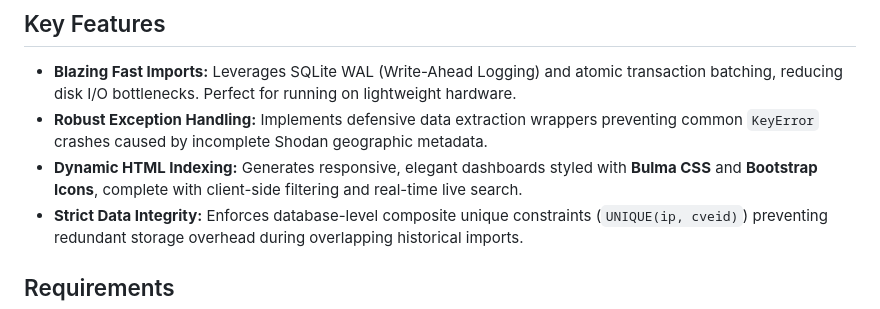
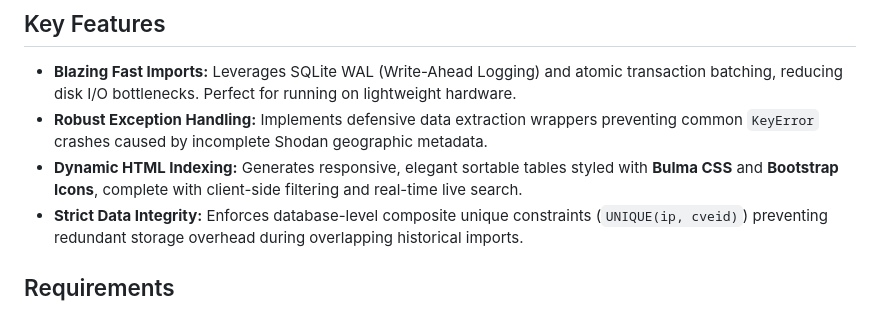
Before and after one commit to atao/Shodan2DB, a Markdown page: README.md, the part around the change. Drawn GitHub-style.

```diff
--- a/README.md
+++ b/README.md
@@ -12,7 +12,7 @@ The primary objective of this tool is to centralize Shodan export data into a st
 
 - **Blazing Fast Imports:** Leverages SQLite WAL (Write-Ahead Logging) and atomic transaction batching, reducing disk I/O bottlenecks. Perfect for running on lightweight hardware.
 - **Robust Exception Handling:** Implements defensive data extraction wrappers preventing common `KeyError` crashes caused by incomplete Shodan geographic metadata.
-- **Dynamic HTML Indexing:** Generates responsive, elegant dashboards styled with **Bulma CSS** and **Bootstrap Icons**, complete with client-side filtering and real-time live search.
+- **Dynamic HTML Indexing:** Generates responsive, elegant sortable tables styled with **Bulma CSS** and **Bootstrap Icons**, complete with client-side filtering and real-time live search.
 - **Strict Data Integrity:** Enforces database-level composite unique constraints (`UNIQUE(ip, cveid)`) preventing redundant storage overhead during overlapping historical imports.
 
 ## Requirements
```
